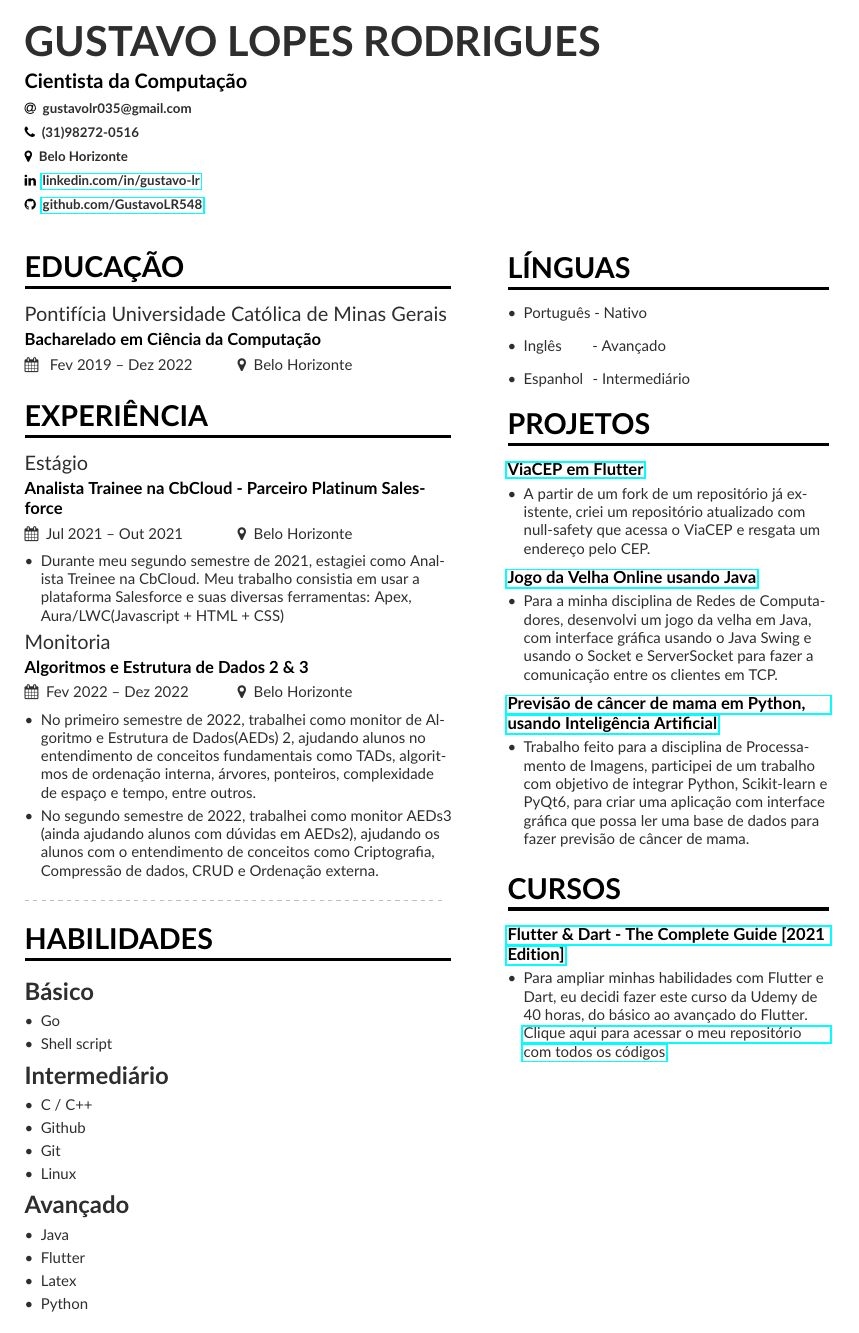
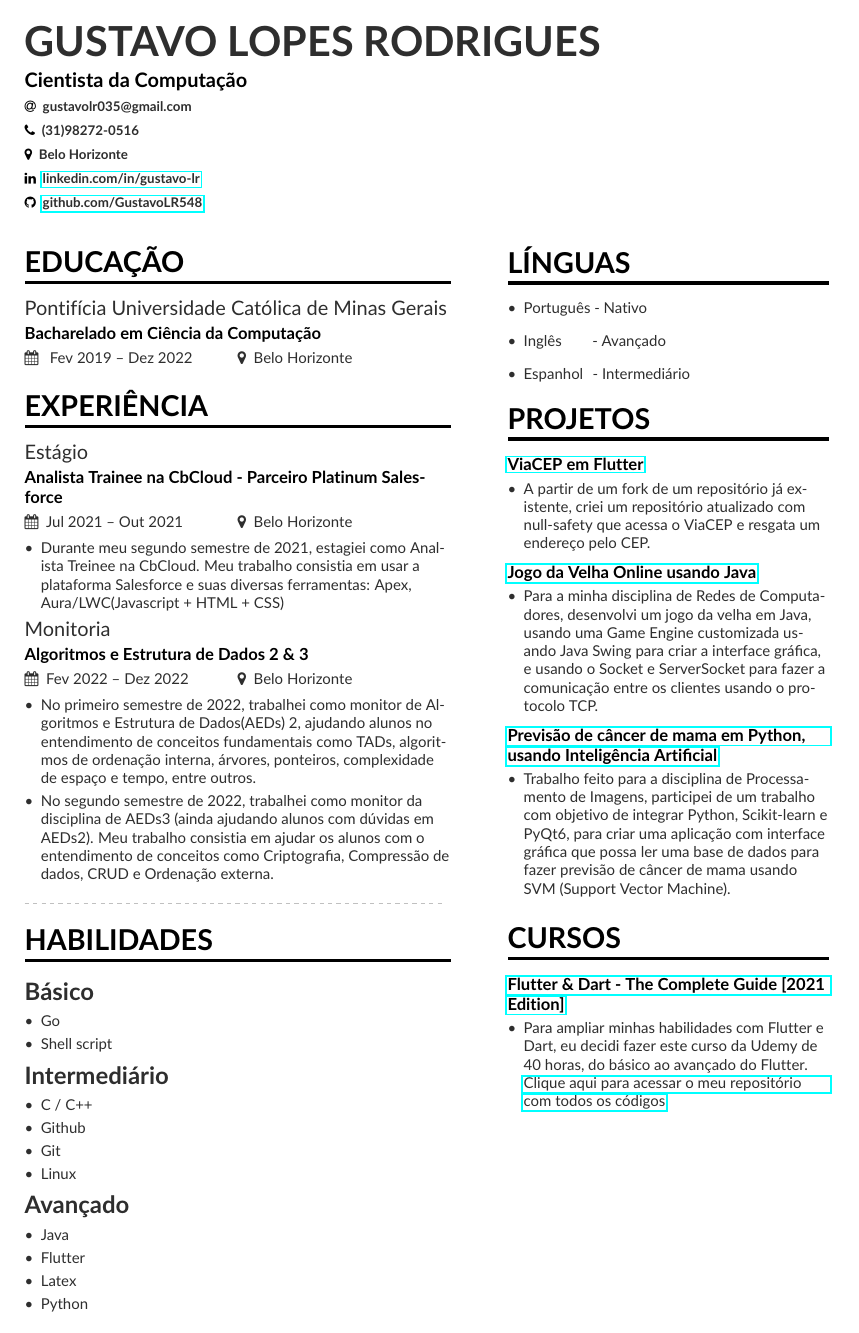
Before and after one commit to GustavoLR548/Meu-portofolio, a LaTeX CV (portfolio/main.tex, which reads portfolio/page1sidebar.tex): the whole page. Compiled offline with pdfLaTeX.

Commit message:
feat: updated portofolio

```diff
--- a/portfolio/main.tex
+++ b/portfolio/main.tex
@@ -89,11 +89,11 @@ plataforma Salesforce e suas diversas ferramentas: Apex, Aura/LWC(Javascript + H
 \end{itemize}
 \cvevent{Monitoria}{Algoritmos e Estrutura de Dados 2 \& 3}{Fev 2022 -- Dez 2022}{Belo Horizonte}
 \begin{itemize}
-\item No primeiro semestre de 2022, trabalhei como monitor de Algoritmo e Estrutura de Dados(AEDs) 2, ajudando alunos no
+\item No primeiro semestre de 2022, trabalhei como monitor de Algoritmos e Estrutura de Dados(AEDs) 2, ajudando alunos no
 entendimento de conceitos fundamentais como TADs, algoritmos de ordenação interna, árvores, ponteiros,
 complexidade de espaço e tempo, entre outros.
-\item No segundo semestre de 2022, trabalhei como monitor AEDs3
-(ainda ajudando alunos com dúvidas em AEDs2), ajudando os alunos
+\item No segundo semestre de 2022, trabalhei como monitor da disciplina de AEDs3
+(ainda ajudando alunos com dúvidas em AEDs2). Meu trabalho consistia em ajudar os alunos
 com o entendimento de conceitos como Criptografia, Compressão de dados,
 CRUD e Ordenação externa.
 \end{itemize}
--- a/portfolio/page1sidebar.tex
+++ b/portfolio/page1sidebar.tex
@@ -40,15 +40,15 @@ acessa o ViaCEP e resgata um endereço pelo CEP.
 \smallskip
 \cvproject{\href{https://github.com/Trees-Over-The-Lake/JOX}{Jogo da Velha Online usando Java}}
 \begin{itemize}
-\item Para a minha disciplina de Redes de Computadores, desenvolvi um jogo da velha em Java, com interface
-gráfica usando o Java Swing e usando o Socket e ServerSocket para fazer a comunicação entre os clientes em TCP.
+\item Para a minha disciplina de Redes de Computadores, desenvolvi um jogo da velha em Java, usando uma Game Engine customizada usando
+Java Swing para criar a interface gráfica, e usando o Socket e ServerSocket para fazer a comunicação entre os clientes usando o protocolo TCP.
 \end{itemize}
 \smallskip
 \cvproject{\href{https://github.com/solid-titans/Trabalho-Final-PI}{Previsão de câncer de mama em Python, usando Inteligência Artificial}}
 \begin{itemize}
 \item Trabalho feito para a disciplina de Processamento de Imagens, participei de um trabalho com objetivo
 de integrar Python, Scikit-learn e PyQt6, para criar uma aplicação com interface gráfica que possa ler uma base de dados
-para fazer previsão de câncer de mama.
+para fazer previsão de câncer de mama usando SVM (Support Vector Machine).
 \end{itemize}
 \smallskip
 
```
Also changed, not shown: portfolio/main.pdf.
